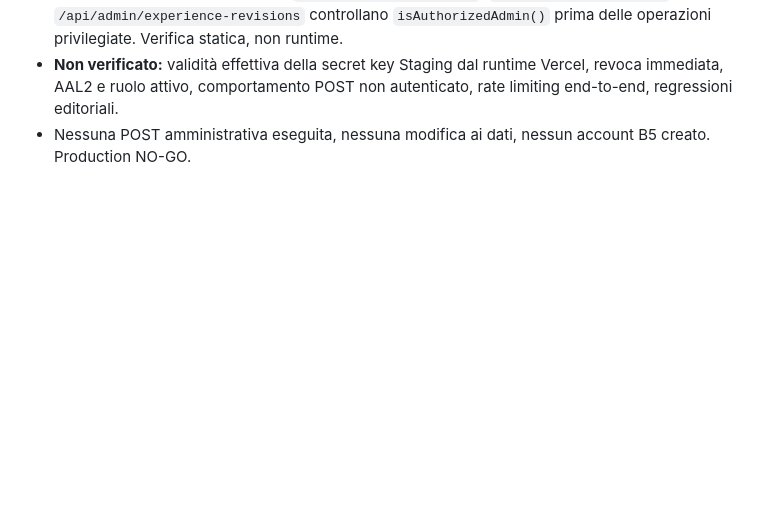
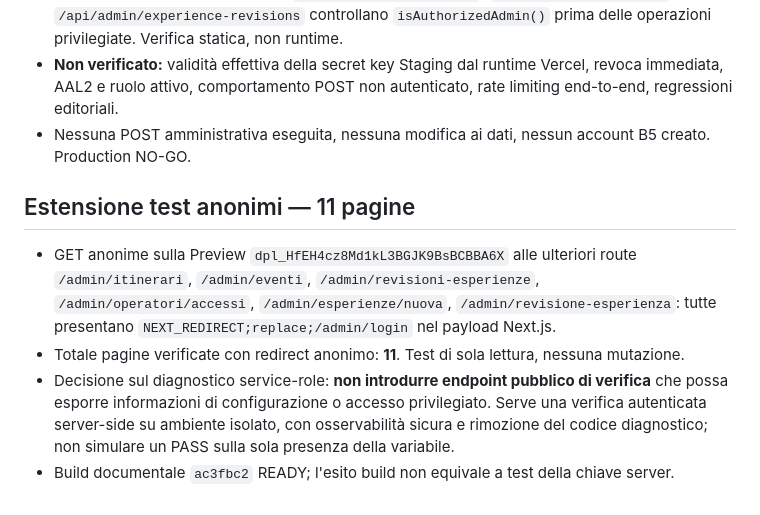
Before and after one commit to giovannibrunetto/bimaris-platform, a Markdown page: docs/security/ds-mfa-01-c-execution-log-2026-11-06.md, the part around the change. Drawn GitHub-style; blank space fills up the shorter version.

Commit message:
docs(security): record eleven anonymous admin route checks and diagnostic safety gate

```diff
--- a/docs/security/ds-mfa-01-c-execution-log-2026-11-06.md
+++ b/docs/security/ds-mfa-01-c-execution-log-2026-11-06.md
@@ -73,3 +73,10 @@ Stato: implementazione tecnica parziale sul branch `feature/admin-individual-mfa
 - Codice esaminato: le route POST `/api/admin/applications`, `/api/admin/experiences`, `/api/admin/experience-revisions` controllano `isAuthorizedAdmin()` prima delle operazioni privilegiate. Verifica statica, non runtime.
 - **Non verificato:** validità effettiva della secret key Staging dal runtime Vercel, revoca immediata, AAL2 e ruolo attivo, comportamento POST non autenticato, rate limiting end-to-end, regressioni editoriali.
 - Nessuna POST amministrativa eseguita, nessuna modifica ai dati, nessun account B5 creato. Production NO-GO.
+
+
+## Estensione test anonimi — 11 pagine
+- GET anonime sulla Preview `dpl_HfEH4cz8Md1kL3BGJK9BsBCBBA6X` alle ulteriori route `/admin/itinerari`, `/admin/eventi`, `/admin/revisioni-esperienze`, `/admin/operatori/accessi`, `/admin/esperienze/nuova`, `/admin/revisione-esperienza`: tutte presentano `NEXT_REDIRECT;replace;/admin/login` nel payload Next.js.
+- Totale pagine verificate con redirect anonimo: **11**. Test di sola lettura, nessuna mutazione.
+- Decisione sul diagnostico service-role: **non introdurre endpoint pubblico di verifica** che possa esporre informazioni di configurazione o accesso privilegiato. Serve una verifica autenticata server-side su ambiente isolato, con osservabilità sicura e rimozione del codice diagnostico; non simulare un PASS sulla sola presenza della variabile.
+- Build documentale `ac3fbc2` READY; l'esito build non equivale a test della chiave server.
```
